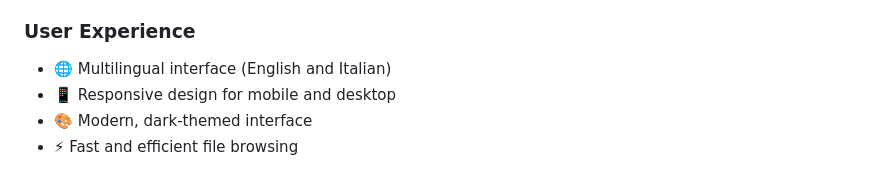
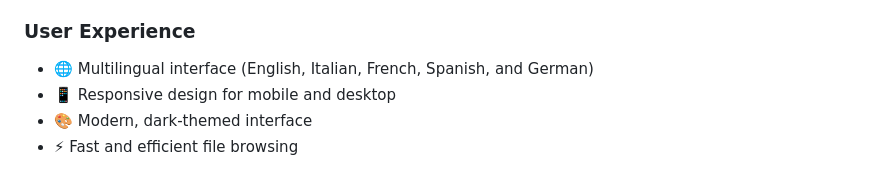
Before and after one commit to michelegz/astro-web-indexer, a Markdown page: README.md, the part around the change. Drawn GitHub-style.

```diff
--- a/README.md
+++ b/README.md
@@ -16,7 +16,7 @@ A web-based FITS file indexer and viewer for astronomical data, designed specifi
 - 📥 Bulk download functionality with ZIP compression
 
 ### User Experience
-- 🌐 Multilingual interface (English and Italian)
+- 🌐 Multilingual interface (English, Italian, French, Spanish, and German)
 - 📱 Responsive design for mobile and desktop
 - 🎨 Modern, dark-themed interface
 - ⚡ Fast and efficient file browsing
```
Also changed, not shown: docs/images/preview.png (added), 11 other files.
